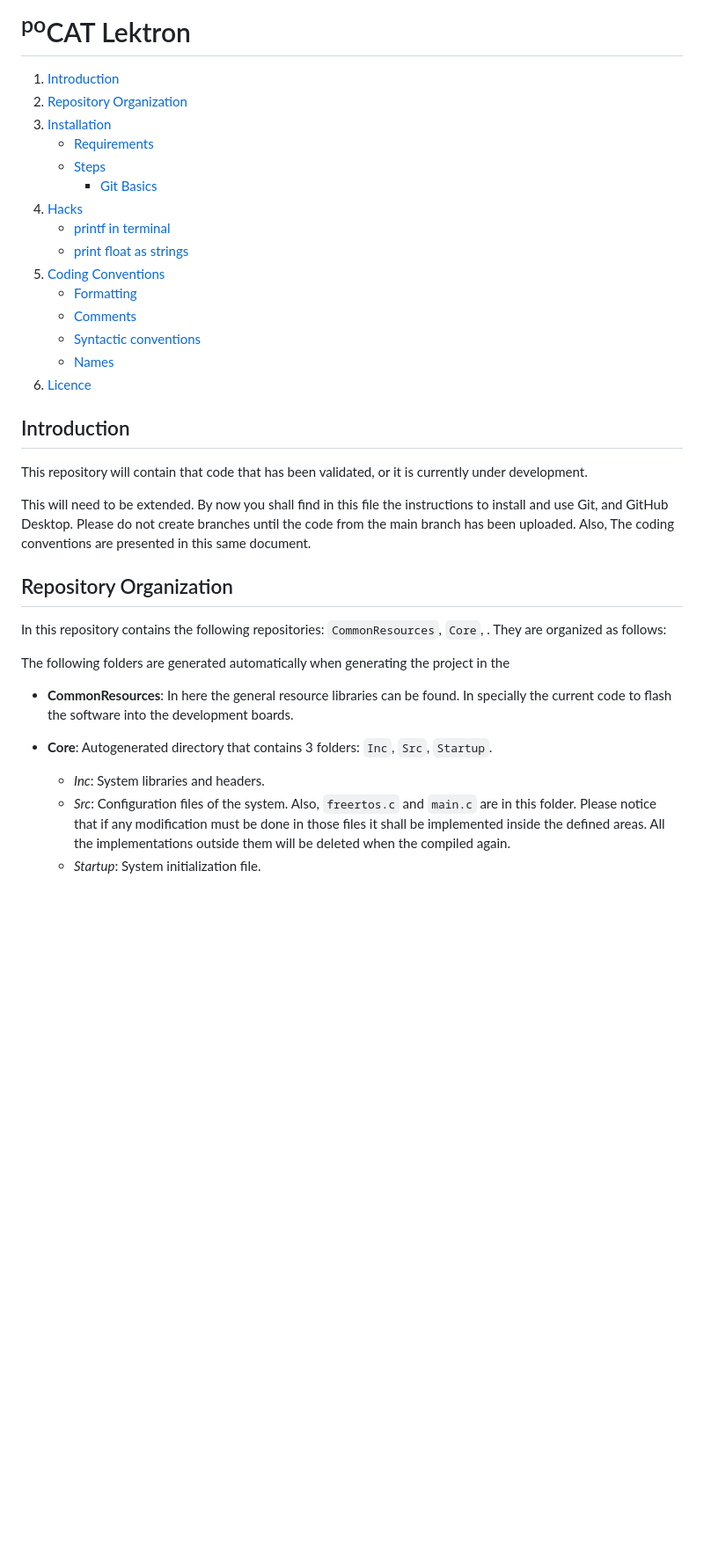
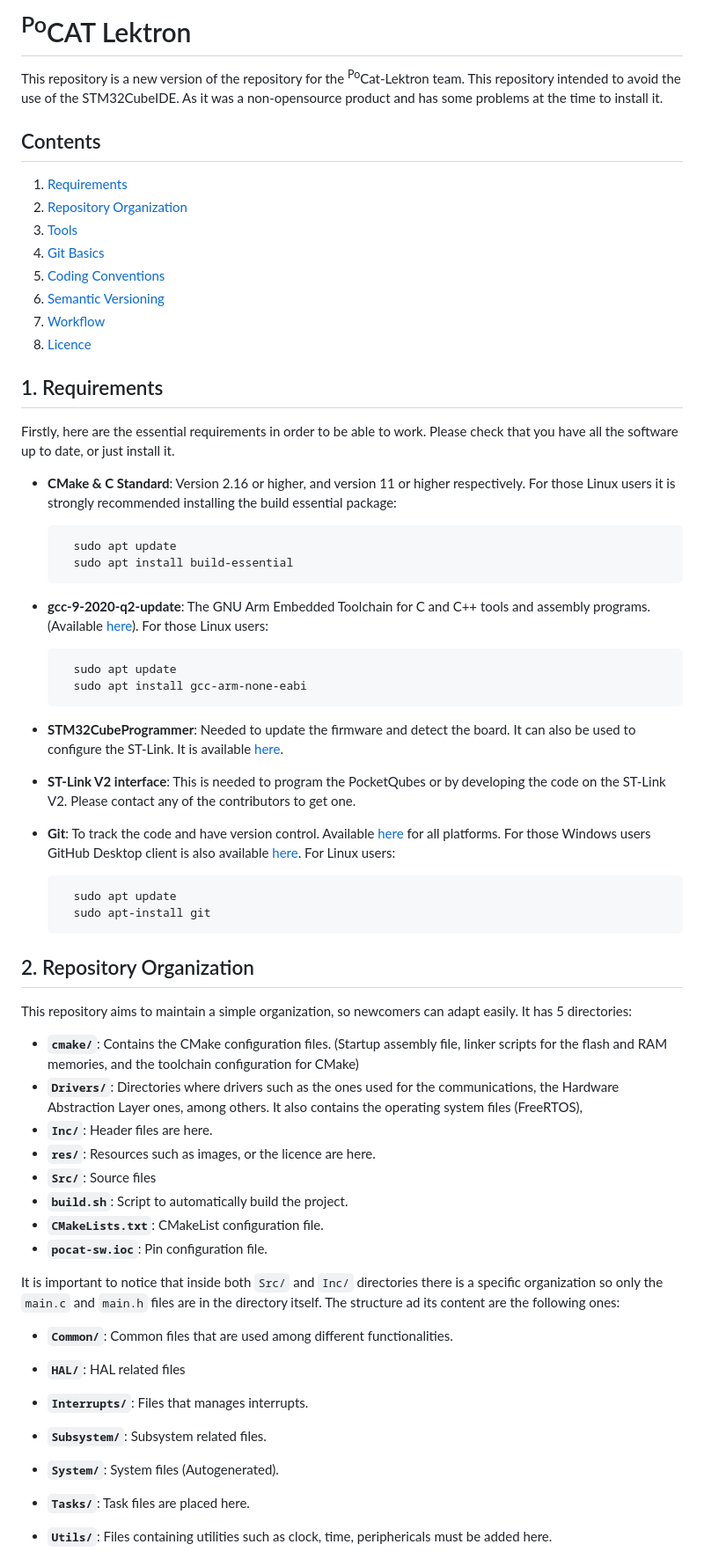
Before and after one commit to nanosatlab/pocat-lektron-sw, a Markdown page: README.md, the part around one of its changes. Shown at 88% size. Rendered like a GitHub page; blank space fills up the shorter version.

Commit message:
cmake successful and doc updated

```diff
--- a/README.md
+++ b/README.md
@@ -1,38 +1,61 @@
-# <sup>po</sup>CAT Lektron
+# <sup>Po</sup>CAT Lektron
 
-1. [Introduction](#introduction)
+This repository is a new version of the repository for the <sup>Po</sup>Cat-Lektron team. This repository intended to avoid the use of the STM32CubeIDE. As it was a non-opensource product and has some problems at the time to install it.
+
+## Contents
+1. [Requirements](#requirements)
 2. [Repository Organization](#organization)
-3. [Installation](#installation)
-    - [Requirements](#requirements)
-    - [Steps](#steps)
-        - [Git Basics](#git)
-4. [Hacks](#hacks)
-    - [printf in terminal](#printfinterminal)
-    - [print float as strings](#printfloatasstring)
-6. [Coding Conventions](#cocos)
-    - [Formatting](#formatting)
-    - [Comments](#comments)
-    - [Syntactic conventions](#syntconv)
-    - [Names](#names)
-7. [Licence](#license)
+3. [Tools](#tools)
+4. [Git Basics](#git-basics)
+5. [Coding Conventions](#coding-conventions)
+6. [Semantic Versioning](#semantic-versioning)
+7. [Workflow](#workflow)
+8. [Licence](#license)
 
-## Introduction
-<a name="introduction"></a>
+## 1. Requirements
+<a name="requirements"></a>
 
-This repository will contain that code that has been validated, or it is currently under development.
+Firstly, here are the essential requirements in order to be able to work. Please check that you have all the software up to date, or just install it.
 
-This will need to be extended. By now you shall find in this file the instructions to install and use Git, and GitHub Desktop. Please do not create branches until the code from the main branch has been uploaded. Also, The coding conventions are presented in this same document.
+- **CMake & C Standard**: Version 2.16 or higher, and version 11 or higher respectively. For those Linux users it is strongly recommended installing the build essential package:
 
-## Repository Organization
+        sudo apt update
+        sudo apt install build-essential
+
+- **gcc-9-2020-q2-update**: The GNU Arm Embedded Toolchain for C and C++ tools and assembly programs. (Available [here](https://developer.arm.com/downloads/-/gnu-rm/9-2020-q2-update)). For those Linux users:
+
+        sudo apt update
+        sudo apt install gcc-arm-none-eabi
+
+- **STM32CubeProgrammer**: Needed to update the firmware and detect the board. It can also be used to configure the ST-Link. It is available [here](https://www.st.com/en/development-tools/stm32cubeprog.html).
+
+- **ST-Link V2 interface**: This is needed to program the PocketQubes or by developing the code on the ST-Link V2. Please contact any of the contributors to get one.
+
+- **Git**: To track the code and have version control. Available [here](https://git-scm.com/downloads) for all platforms. For those Windows users GitHub Desktop client is also available [here](https://desktop.github.com/). For Linux users:
+
+        sudo apt update
+        sudo apt-install git
+
+## 2. Repository Organization
 <a name="organization"></a>
-In this repository contains the following repositories: `CommonResources`, `Core`, . They are organized as follows:
 
-The following folders are generated automatically when generating the project in the
+This repository aims to maintain a simple organization, so newcomers can adapt easily. It has 5 directories:
 
-- **CommonResources**: In here the general resource libraries can be found. In specially the current code to flash the software into the development boards.
+- **`cmake/`**: Contains the CMake configuration files. (Startup assembly file, linker scripts for the flash and RAM memories, and the toolchain configuration for CMake)
+- **`Drivers/`**: Directories where drivers such as the ones used for the communications, the Hardware Abstraction Layer ones, among others. It also contains the operating system files (FreeRTOS),
+- **`Inc/`**: Header files are here.
+- **`res/`**: Resources such as images, or the licence are here.
+- **`Src/`**: Source files
+- **`build.sh`**: Script to automatically build the project.
+- **`CMakeLists.txt`**: CMakeList configuration file.
+- **`pocat-sw.ioc`**: Pin configuration file.
 
-- **Core**: Autogenerated directory that contains 3 folders: `Inc`, `Src`, `Startup`.
-    - *Inc*: System libraries and headers.
-    - *Src*: Configuration files of the system. Also, `freertos.c` and `main.c` are in this folder. Please notice that if any modification must be done in those files it shall be implemented inside the defined areas. All the implementations outside them will be deleted when the compiled again.
-    - *Startup*: System initialization file.
+It is important to notice that inside both `Src/` and `Inc/` directories there is a specific organization so only the `main.c` and `main.h` files are in the directory itself. The structure ad its content are the following ones:
+- **`Common/`**: Common files that are used among different functionalities.
+- **`HAL/`**: HAL related files
+- **`Interrupts/`**: Files that manages interrupts.
+- **`Subsystem/`**: Subsystem related files.
+- **`System/`**: System files (Autogenerated).
+- **`Tasks/`**: Task files are placed here.
+- **`Utils/`**: Files containing utilities such as clock, time, periphericals must be added here.
 
```
Also changed, not shown: other parts of README.md (+101 -136 lines), doc/CodingConventions.md (deleted, +0 -166 lines), res/img/create_branch.png (renamed from doc/img/create_branch.png), 2 other files.
